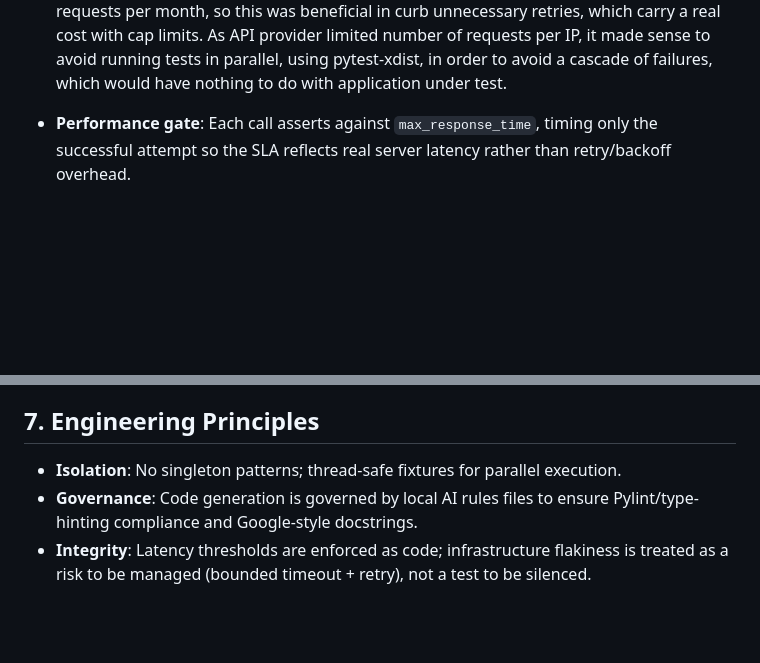
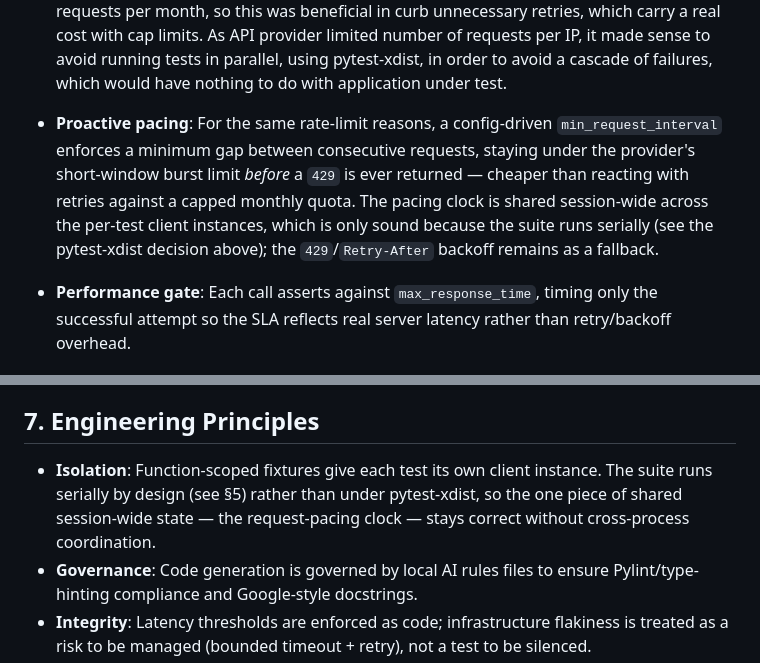
Before and after one commit to apolskiy/CountryWeather, a Markdown page: readme.md, 2 parts joined by grey strips. Drawn GitHub-style; blank space fills up the shorter version.

Commit message:
Document request pacing and reconcile isolation notes in README
Add a §5 bullet describing the config-driven min_request_interval throttle,
tied to the existing rate-limit/monthly-cap rationale, and correct §7 to
reflect serial-by-design execution and the single shared session-wide
pacing clock (rather than "no singleton patterns / parallel execution").

Co-Authored-By: Claude Opus 4.8 <noreply@anthropic.com>

```diff
--- a/readme.md
+++ b/readme.md
@@ -85,6 +85,11 @@ cross-cutting concerns and keeps test files focused on functional assertions.
   As API provider limited number of requests per IP, it made sense to avoid running tests in parallel,
   using pytest-xdist, in order to avoid a cascade of failures, which would have nothing to do with application
   under test.
+* **Proactive pacing**: For the same rate-limit reasons, a config-driven `min_request_interval` enforces a
+  minimum gap between consecutive requests, staying under the provider's short-window burst limit *before*
+  a `429` is ever returned — cheaper than reacting with retries against a capped monthly quota. The pacing
+  clock is shared session-wide across the per-test client instances, which is only sound because the suite
+  runs serially (see the pytest-xdist decision above); the `429`/`Retry-After` backoff remains as a fallback.
 
 * **Performance gate**: Each call asserts against `max_response_time`, timing only the successful
   attempt so the SLA reflects real server latency rather than retry/backoff overhead.
@@ -102,7 +107,9 @@ Configured for GitHub Actions (`.github/workflows/ci.yml`) on `ubuntu-latest`.
 
 ## 7. Engineering Principles
 
-* **Isolation**: No singleton patterns; thread-safe fixtures for parallel execution.
+* **Isolation**: Function-scoped fixtures give each test its own client instance. The suite runs
+  serially by design (see §5) rather than under pytest-xdist, so the one piece of shared session-wide
+  state — the request-pacing clock — stays correct without cross-process coordination.
 * **Governance**: Code generation is governed by local AI rules files to ensure Pylint/type-hinting
   compliance and Google-style docstrings.
 * **Integrity**: Latency thresholds are enforced as code; infrastructure flakiness is treated as a
```
